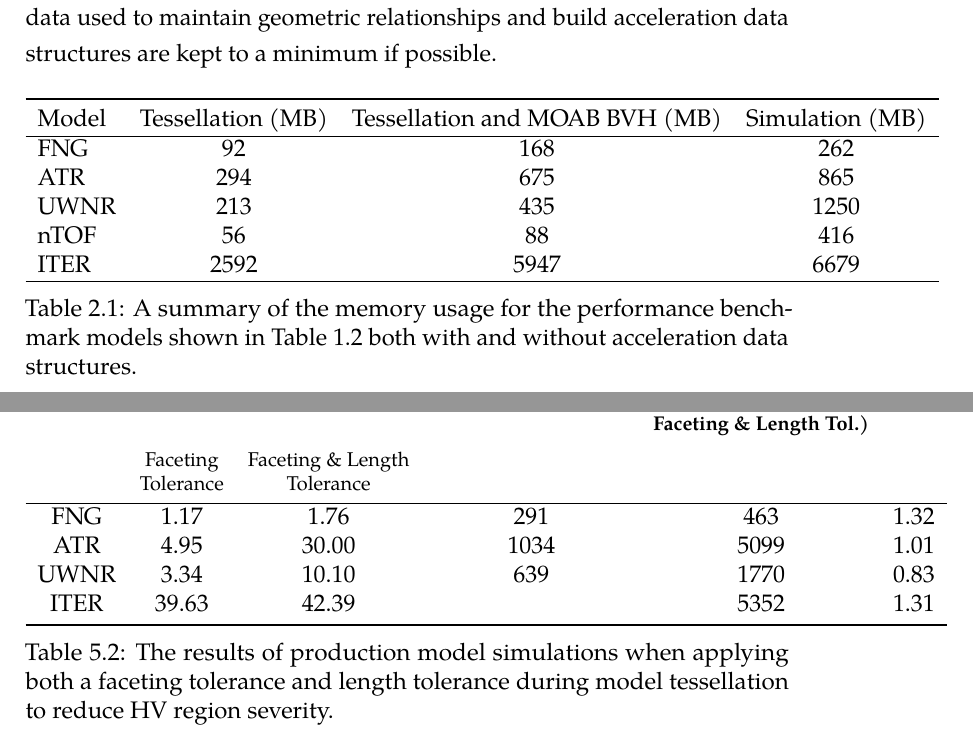
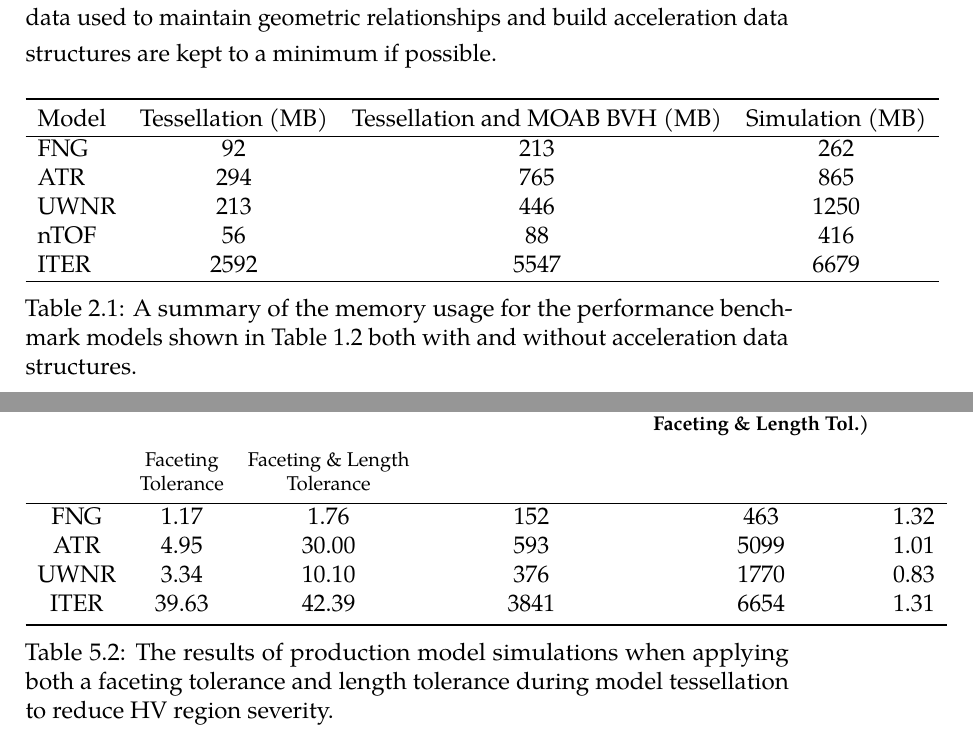
Before and after one commit to pshriwise/dissertation, a LaTeX thesis (document/dissertation.tex, which reads document/chapters/02-background.tex, document/chapters/05-high_valence.tex): two parts of pages 64 and 178 of 213, joined at a grey line, cut so that both start at the same text. Compiled offline with pdfLaTeX.

Commit message:
Making sure numbers agree throughout for updated faceting tolerance models. Waiting on one more check for ATR.

```diff
--- a/document/chapters/02-background.tex
+++ b/document/chapters/02-background.tex
@@ -1030,11 +1030,11 @@ data structures are kept to a minimum if possible.
     \toprule
     Model & Tessellation (MB) & Tessellation and MOAB BVH (MB) & Simulation (MB) \\
     \hline
-    FNG   & 92           & 168 & 262  \\
-    ATR   & 294          & 675 & 865  \\
-    UWNR  & 213          & 435 & 1250 \\
-    nTOF  & 56           & 88  & 416  \\
-    ITER  & 2592  & 5947 &  6679\\
+    FNG   & 92           & 213  & 262  \\
+    ATR   & 294          & 765  & 865  \\
+    UWNR  & 213          & 446  & 1250 \\
+    nTOF  & 56           &  88  & 416  \\
+    ITER  & 2592         & 5547 & 6679 \\
     \hline
   \end{tabular}
   \caption[Memory summary of performance benchmark models.]{A summary of the
--- a/document/chapters/05-high_valence.tex
+++ b/document/chapters/05-high_valence.tex
@@ -711,10 +711,10 @@ significantly reduced.
     \textbf{\thead{Model}} & \multicolumn{2}{c}{\textbf{\thead{Triangles (M)}}} & \textbf{\thead{Memory Usage (MB)}} & \textbf{\thead{Timing Ratio \\ (Faceting Tol. / \\ Faceting \& Length Tol.)}} \\
     &  \thead{Faceting \\ Tolerance} & \thead{Faceting \& Length \\ Tolerance} & & & \\
     \hline
-    FNG  & 1.17  &  1.76  & 291 & 463  & 1.32 \\
-    ATR  & 4.95  & 30.00 & 1034 & 5099 & 1.01 \\
-    UWNR & 3.34  & 10.10 & 639 & 1770 & 0.83 \\
-    ITER & 39.63 & 42.39 & & 5352 & 1.31 \\
+    FNG  & 1.17  &  1.76  & 152 & 463  & 1.32 \\
+    ATR  & 4.95  & 30.00 & 593 & 5099 & 1.01 \\
+    UWNR & 3.34  & 10.10 & 376  & 1770 & 0.83 \\
+    ITER & 39.63 & 42.39 & 3841 & 6654 & 1.31 \\
     \bottomrule
   \end{tabular}
   \caption[Length tolerance production model study.]{The results of production
```
Also changed, not shown: document/chapters/04-simd_bvh.tex (+4 -4 lines).
